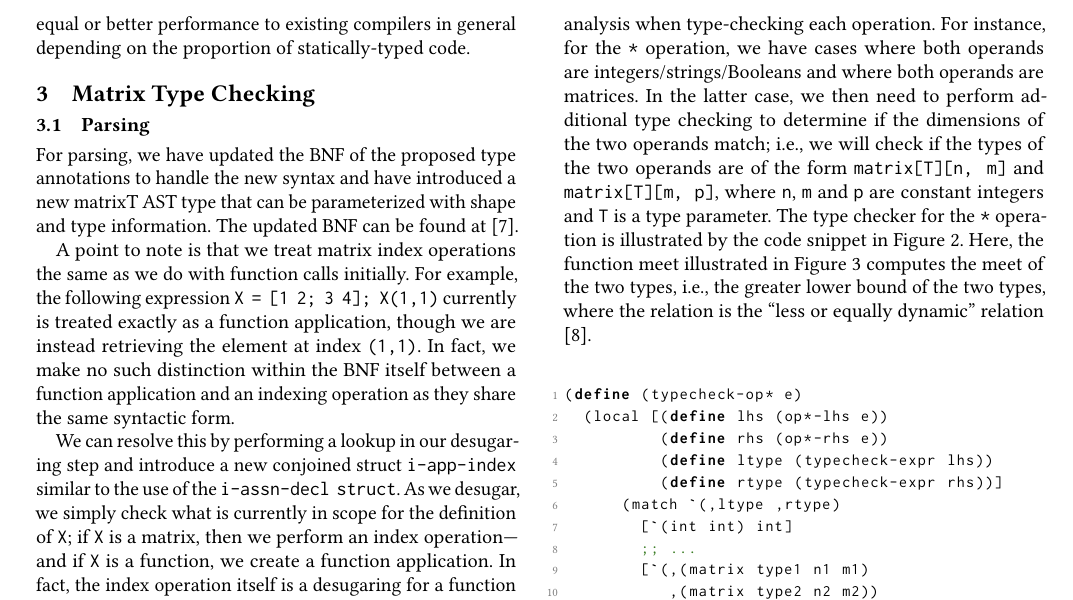
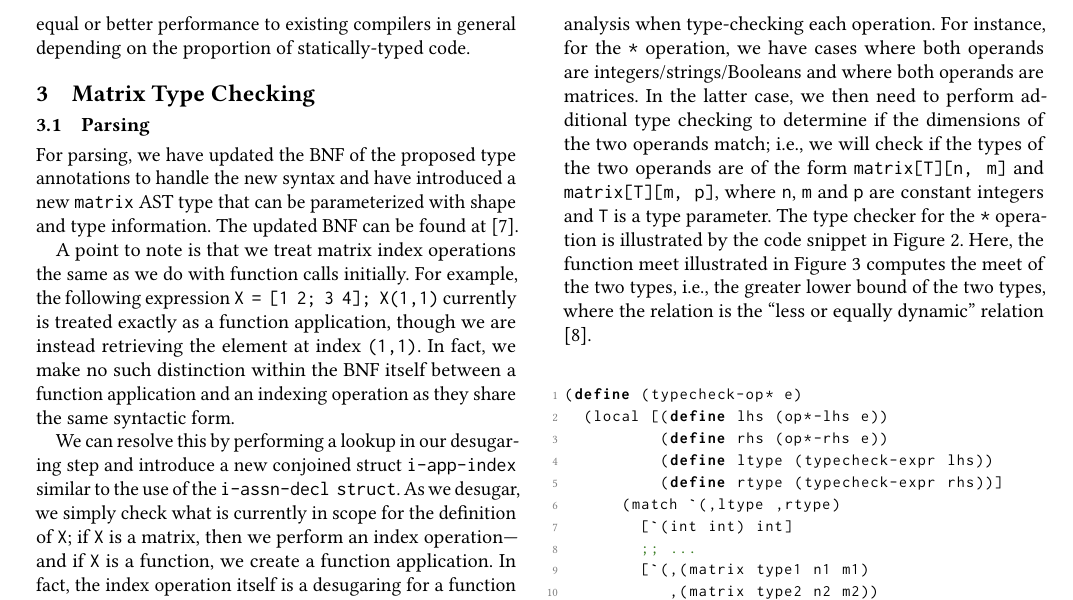
Before and after one commit to yuchong-pan/gradual-octave, a LaTeX paper (project-final/project-final.tex, which reads project-final/project-final-body.tex): part of page 2 of 5, cut so that both start at the same text. Compiled offline with pdfLaTeX.

Commit message:
Fixed a small typo in project-final

```diff
--- a/project-final/project-final-body.tex
+++ b/project-final/project-final-body.tex
@@ -20,7 +20,7 @@ In fact, there are also performance benefits to adopting a gradual typing approa
 \section{Matrix Type Checking}
 
 \subsection{Parsing}
-For parsing, we have updated the BNF of the proposed type annotations to handle the new syntax and have introduced a new matrixT AST type that can be parameterized with shape and type information. The updated BNF can be found at \cite{yuchong2018gradual}.
+For parsing, we have updated the BNF of the proposed type annotations to handle the new syntax and have introduced a new {\tt matrix} AST type that can be parameterized with shape and type information. The updated BNF can be found at \cite{yuchong2018gradual}.
 
 A point to note is that we treat matrix index operations the same as we do with function calls initially. For example, the following expression {\tt X = [1 2; 3 4]; X(1,1)} currently is treated exactly as a function application, though we are instead retrieving the element at index {\tt(1,1)}. In fact, we make no such distinction within the BNF itself between a function application and an indexing operation as they share the same syntactic form.
 
```
Also changed, not shown: project-final/project-final.pdf.
